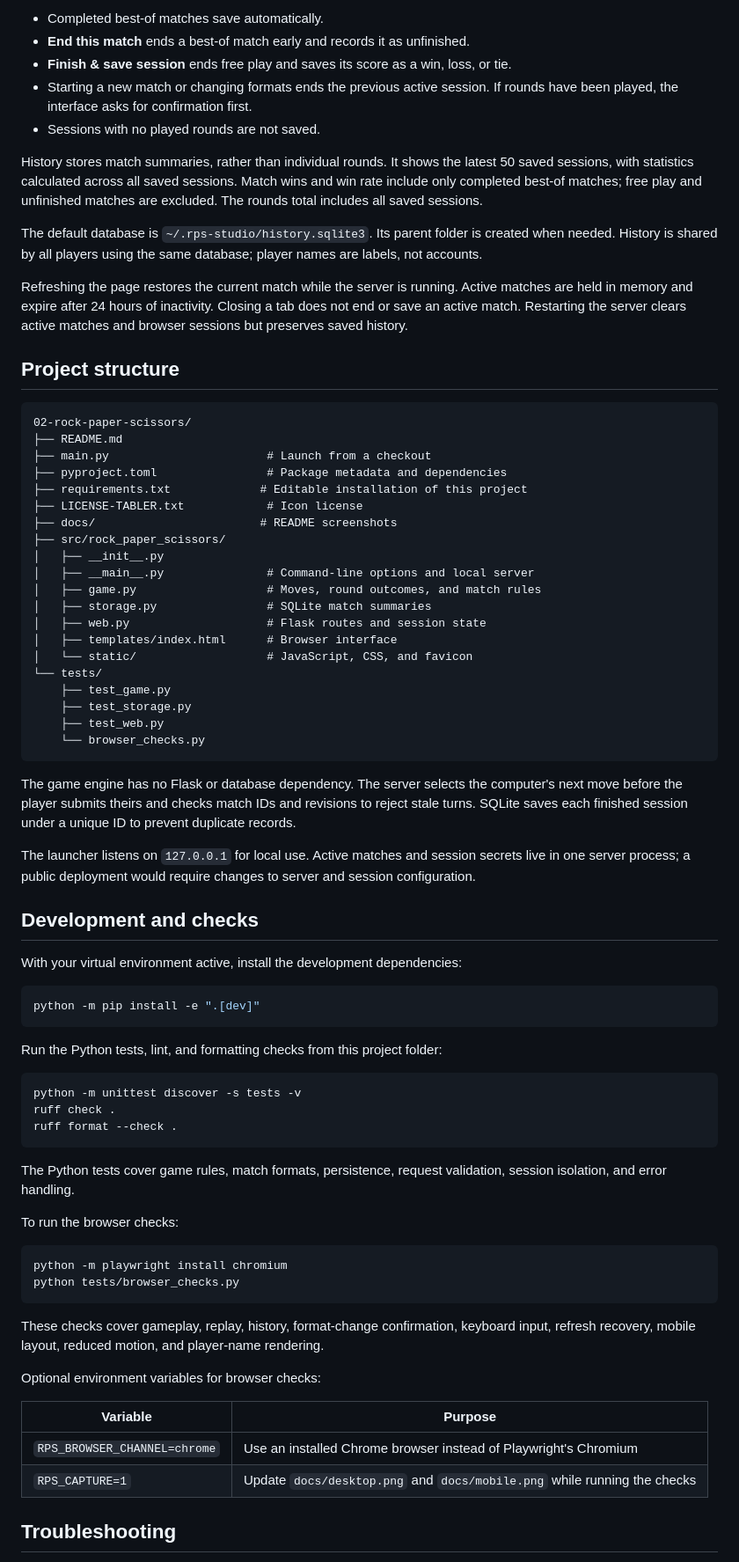
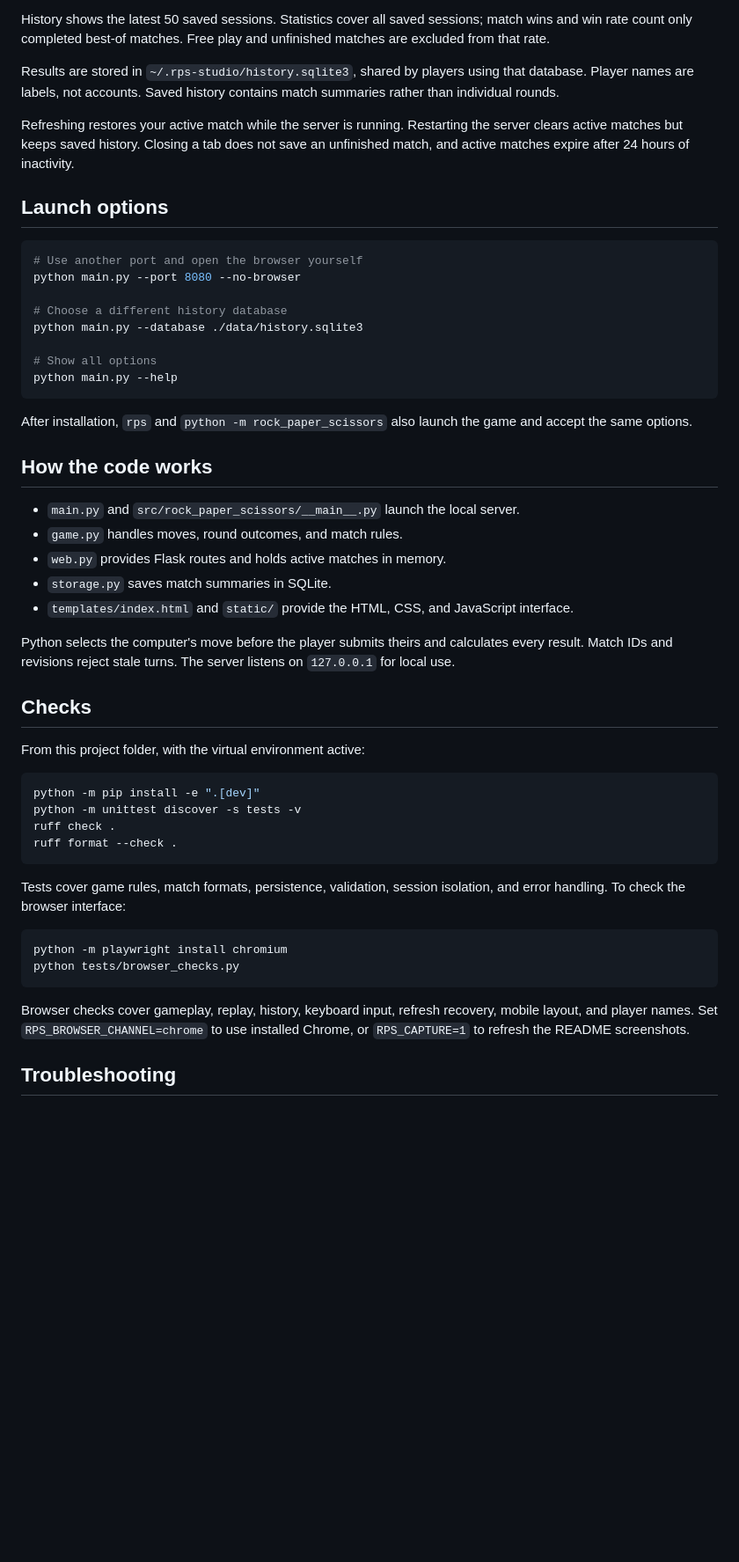
Before and after one commit to Behradrsl/Projects, a Markdown page: 02-rock-paper-scissors/README.md, the part around one of its changes. Shown at 88% size. Drawn GitHub-style; blank space fills up the shorter version.

````diff
--- a/02-rock-paper-scissors/README.md
+++ b/02-rock-paper-scissors/README.md
@@ -93,78 +68,54 @@ Use **History** to see saved results, statistics, and the latest five rounds of
 
-- Completed best-of matches save automatically.
-- **End this match** ends a best-of match early and records it as unfinished.
-- **Finish & save session** ends free play and saves its score as a win, loss, or tie.
-- Starting a new match or changing formats ends the previous active session. If rounds have been played, the interface asks for confirmation first.
-- Sessions with no played rounds are not saved.
+History shows the latest 50 saved sessions. Statistics cover all saved sessions; match wins and win rate count only completed best-of matches. Free play and unfinished matches are excluded from that rate.
 
-History stores match summaries, rather than individual rounds. It shows the latest 50 saved sessions, with statistics calculated across all saved sessions. Match wins and win rate include only completed best-of matches; free play and unfinished matches are excluded. The rounds total includes all saved sessions.
+Results are stored in `~/.rps-studio/history.sqlite3`, shared by players using that database. Player names are labels, not accounts. Saved history contains match summaries rather than individual rounds.
 
-The default database is `~/.rps-studio/history.sqlite3`. Its parent folder is created when needed. History is shared by all players using the same database; player names are labels, not accounts.
+Refreshing restores your active match while the server is running. Restarting the server clears active matches but keeps saved history. Closing a tab does not save an unfinished match, and active matches expire after 24 hours of inactivity.
 
-Refreshing the page restores the current match while the server is running. Active matches are held in memory and expire after 24 hours of inactivity. Closing a tab does not end or save an active match. Restarting the server clears active matches and browser sessions but preserves saved history.
+## Launch options
 
-## Project structure
+```bash
+# Use another port and open the browser yourself
+python main.py --port 8080 --no-browser
 
-```text
-02-rock-paper-scissors/
-├── README.md
-├── main.py                       # Launch from a checkout
-├── pyproject.toml                # Package metadata and dependencies
-├── requirements.txt             # Editable installation of this project
-├── LICENSE-TABLER.txt            # Icon license
-├── docs/                        # README screenshots
-├── src/rock_paper_scissors/
-│   ├── __init__.py
-│   ├── __main__.py               # Command-line options and local server
-│   ├── game.py                   # Moves, round outcomes, and match rules
-│   ├── storage.py                # SQLite match summaries
-│   ├── web.py                    # Flask routes and session state
-│   ├── templates/index.html      # Browser interface
-│   └── static/                   # JavaScript, CSS, and favicon
-└── tests/
-    ├── test_game.py
-    ├── test_storage.py
-    ├── test_web.py
-    └── browser_checks.py
+# Choose a different history database
+python main.py --database ./data/history.sqlite3
+
+# Show all options
+python main.py --help
 ```
 
-The game engine has no Flask or database dependency. The server selects the computer's next move before the player submits theirs and checks match IDs and revisions to reject stale turns. SQLite saves each finished session under a unique ID to prevent duplicate records.
+After installation, `rps` and `python -m rock_paper_scissors` also launch the game and accept the same options.
 
-The launcher listens on `127.0.0.1` for local use. Active matches and session secrets live in one server process; a public deployment would require changes to server and session configuration.
+## How the code works
 
-## Development and checks
+- `main.py` and `src/rock_paper_scissors/__main__.py` launch the local server.
+- `game.py` handles moves, round outcomes, and match rules.
+- `web.py` provides Flask routes and holds active matches in memory.
+- `storage.py` saves match summaries in SQLite.
+- `templates/index.html` and `static/` provide the HTML, CSS, and JavaScript interface.
 
-With your virtual environment active, install the development dependencies:
+Python selects the computer's move before the player submits theirs and calculates every result. Match IDs and revisions reject stale turns. The server listens on `127.0.0.1` for local use.
+
+## Checks
+
+From this project folder, with the virtual environment active:
 
 ```bash
 python -m pip install -e ".[dev]"
-```
-
-Run the Python tests, lint, and formatting checks from this project folder:
-
-```bash
 python -m unittest discover -s tests -v
 ruff check .
 ruff format --check .
 ```
 
-The Python tests cover game rules, match formats, persistence, request validation, session isolation, and error handling.
-
-To run the browser checks:
+Tests cover game rules, match formats, persistence, validation, session isolation, and error handling. To check the browser interface:
 
 ```bash
 python -m playwright install chromium
 python tests/browser_checks.py
 ```
 
-These checks cover gameplay, replay, history, format-change confirmation, keyboard input, refresh recovery, mobile layout, reduced motion, and player-name rendering.
-
-Optional environment variables for browser checks:
-
-| Variable | Purpose |
-| --- | --- |
-| `RPS_BROWSER_CHANNEL=chrome` | Use an installed Chrome browser instead of Playwright's Chromium |
-| `RPS_CAPTURE=1` | Update `docs/desktop.png` and `docs/mobile.png` while running the checks |
+Browser checks cover gameplay, replay, history, keyboard input, refresh recovery, mobile layout, and player names. Set `RPS_BROWSER_CHANNEL=chrome` to use installed Chrome, or `RPS_CAPTURE=1` to refresh the README screenshots.
 
 ## Troubleshooting
 
````
Also changed, not shown: other parts of 02-rock-paper-scissors/README.md (+23 -49 lines), 01-number-guesser-game/README.md (+54 -91 lines), 1 other file.
